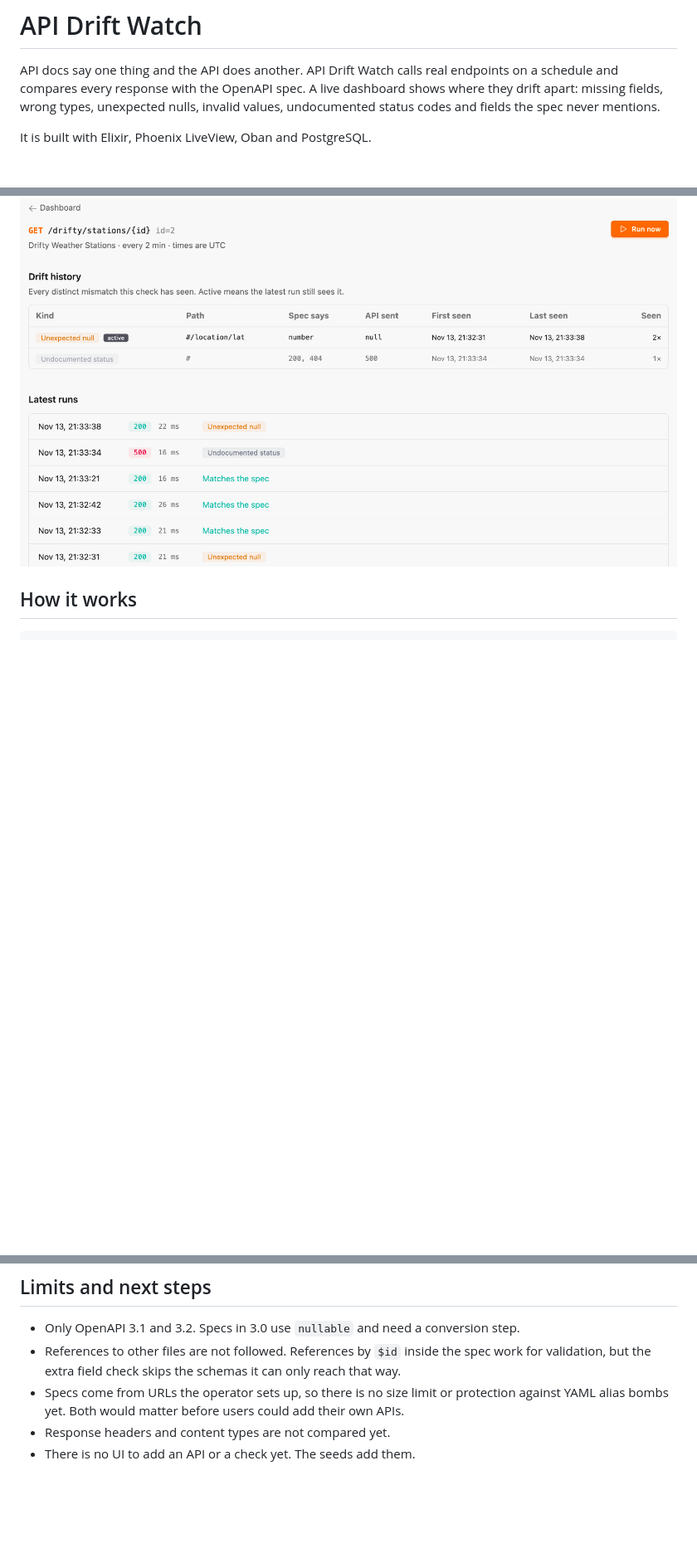
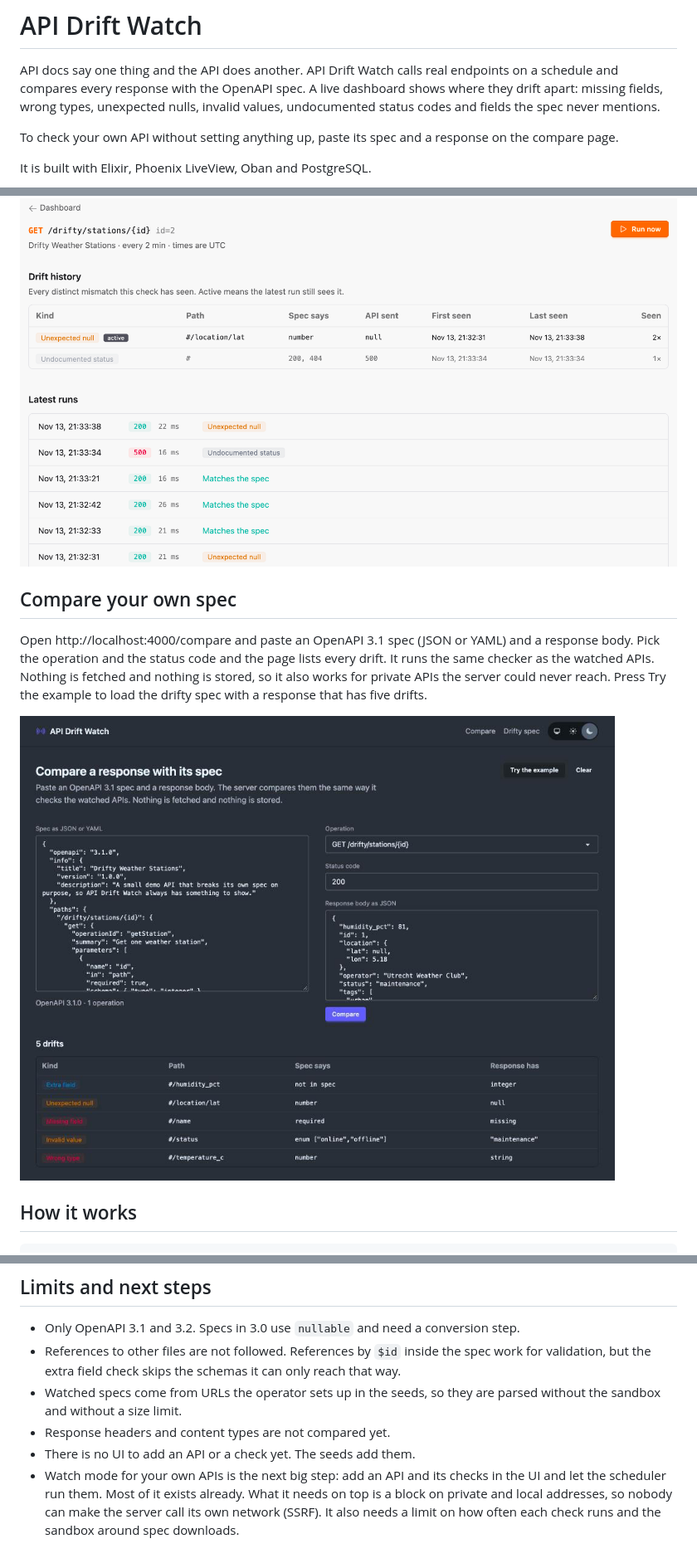
Before and after one commit to jovanasovilj/api_drift_watch, a Markdown page: README.md, 3 parts joined by grey strips. Shown at 83% size. Drawn GitHub-style; pictures changed too: docs/compare.png (added); blank space fills up the shorter version.

Commit message:
Compare a pasted response with its spec

````diff
--- a/README.md
+++ b/README.md
@@ -1,6 +1,8 @@
 # API Drift Watch
 
 API docs say one thing and the API does another. API Drift Watch calls real endpoints on a schedule and compares every response with the OpenAPI spec. A live dashboard shows where they drift apart: missing fields, wrong types, unexpected nulls, invalid values, undocumented status codes and fields the spec never mentions.
+
+To check your own API without setting anything up, paste its spec and a response on the compare page.
 
 It is built with Elixir, Phoenix LiveView, Oban and PostgreSQL.
 
@@ -56,6 +58,12 @@ Next to the public APIs the app watches the drifty API that ships with it: a sma
 
 ![Check detail](docs/check.png)
 
+## Compare your own spec
+
+Open http://localhost:4000/compare and paste an OpenAPI 3.1 spec (JSON or YAML) and a response body. Pick the operation and the status code and the page lists every drift. It runs the same checker as the watched APIs. Nothing is fetched and nothing is stored, so it also works for private APIs the server could never reach. Press Try the example to load the drifty spec with a response that has five drifts.
+
+![Compare page](docs/compare.png)
+
 ## How it works
 
 ```
@@ -125,6 +145,7 @@ GitHub Actions runs all of them on every push. Formatting uses Styler.
 
 * Only OpenAPI 3.1 and 3.2. Specs in 3.0 use `nullable` and need a conversion step.
 * References to other files are not followed. References by `$id` inside the spec work for validation, but the extra field check skips the schemas it can only reach that way.
-* Specs come from URLs the operator sets up, so there is no size limit or protection against YAML alias bombs yet. Both would matter before users could add their own APIs.
+* Watched specs come from URLs the operator sets up in the seeds, so they are parsed without the sandbox and without a size limit.
 * Response headers and content types are not compared yet.
 * There is no UI to add an API or a check yet. The seeds add them.
+* Watch mode for your own APIs is the next big step: add an API and its checks in the UI and let the scheduler run them. Most of it exists already. What it needs on top is a block on private and local addresses, so nobody can make the server call its own network (SSRF). It also needs a limit on how often each check runs and the sandbox around spec downloads.
````
Also changed, not shown: other parts of README.md (+12 -0 lines), 14 other files.
